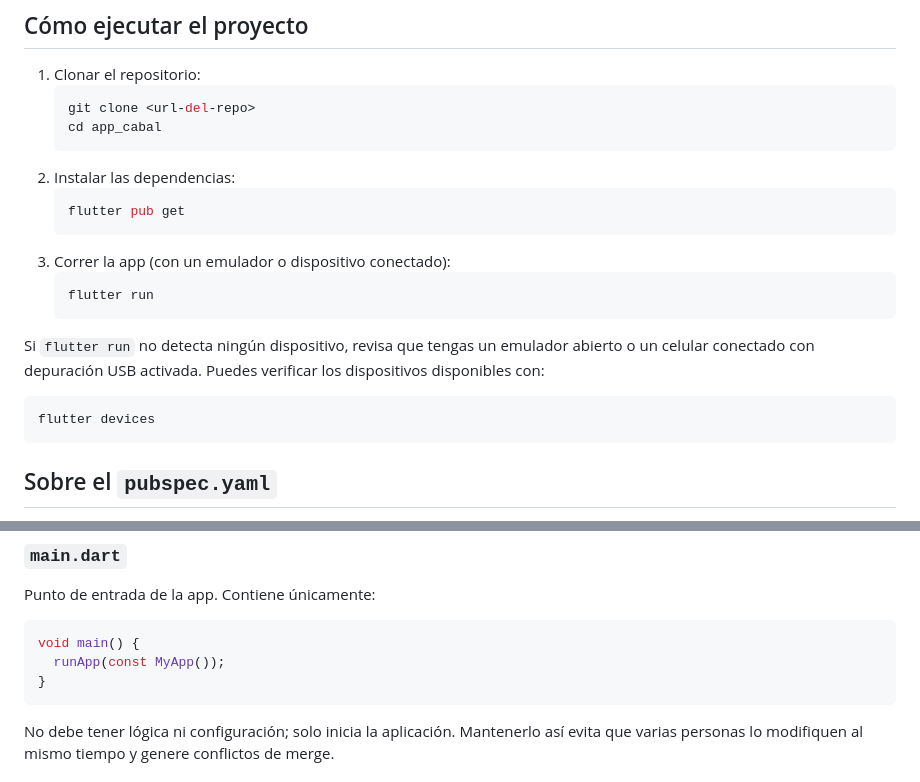
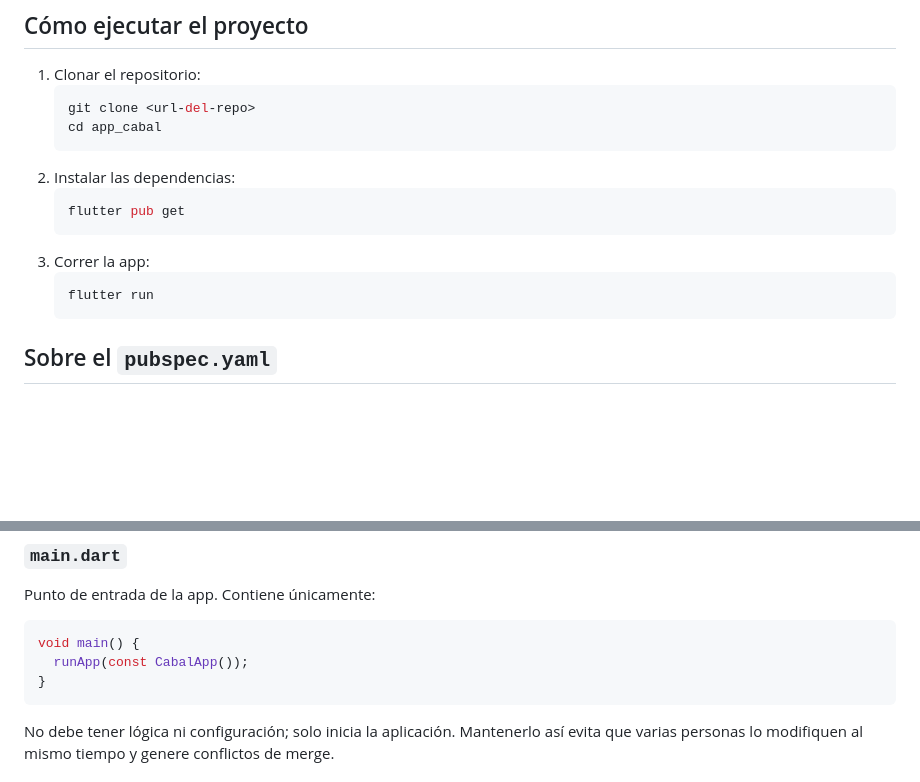
Before and after one commit to MoyseSac/pdm2026d-equipo-01-cabal, a Markdown page: app_cabal/README.md, 2 parts joined by grey strips. GitHub-like rendering; blank space fills up the shorter version.

Commit message:
docs: corregi el README

````diff
--- a/app_cabal/README.md
+++ b/app_cabal/README.md
@@ -14,17 +14,11 @@ qué productos conviene seguir comprando.
    ```bash
    flutter pub get
    ```
-3. Correr la app (con un emulador o dispositivo conectado):
+3. Correr la app:
    ```bash
    flutter run
    ```
 
-Si `flutter run` no detecta ningún dispositivo, revisa que tengas un emulador
-abierto o un celular conectado con depuración USB activada. Puedes verificar
-los dispositivos disponibles con:
-```bash
-flutter devices
-```
 
 ## Sobre el `pubspec.yaml`
 
@@ -89,7 +83,7 @@ Punto de entrada de la app. Contiene únicamente:
 
 ```dart
 void main() {
-  runApp(const MyApp());
+  runApp(const CabalApp());
 }
 ```
 
````
